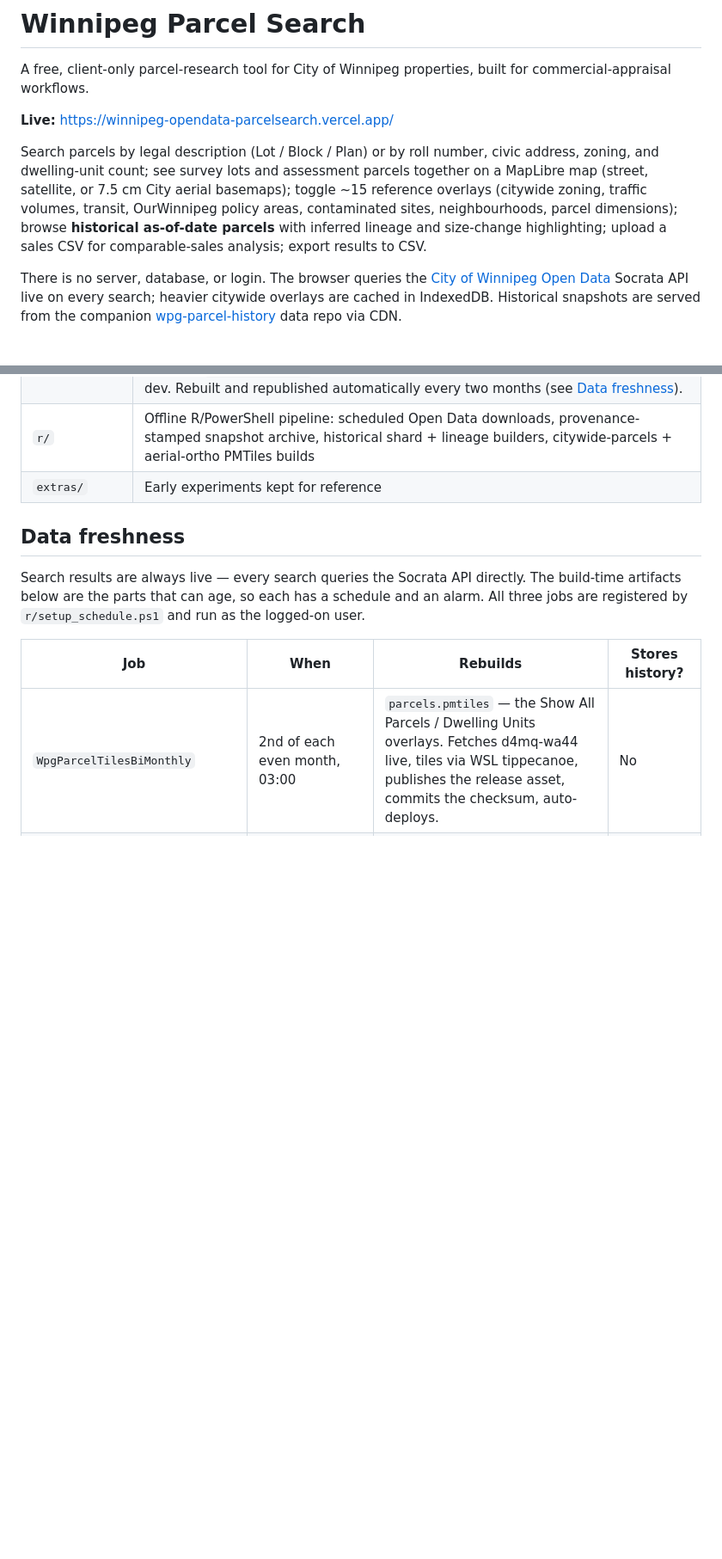
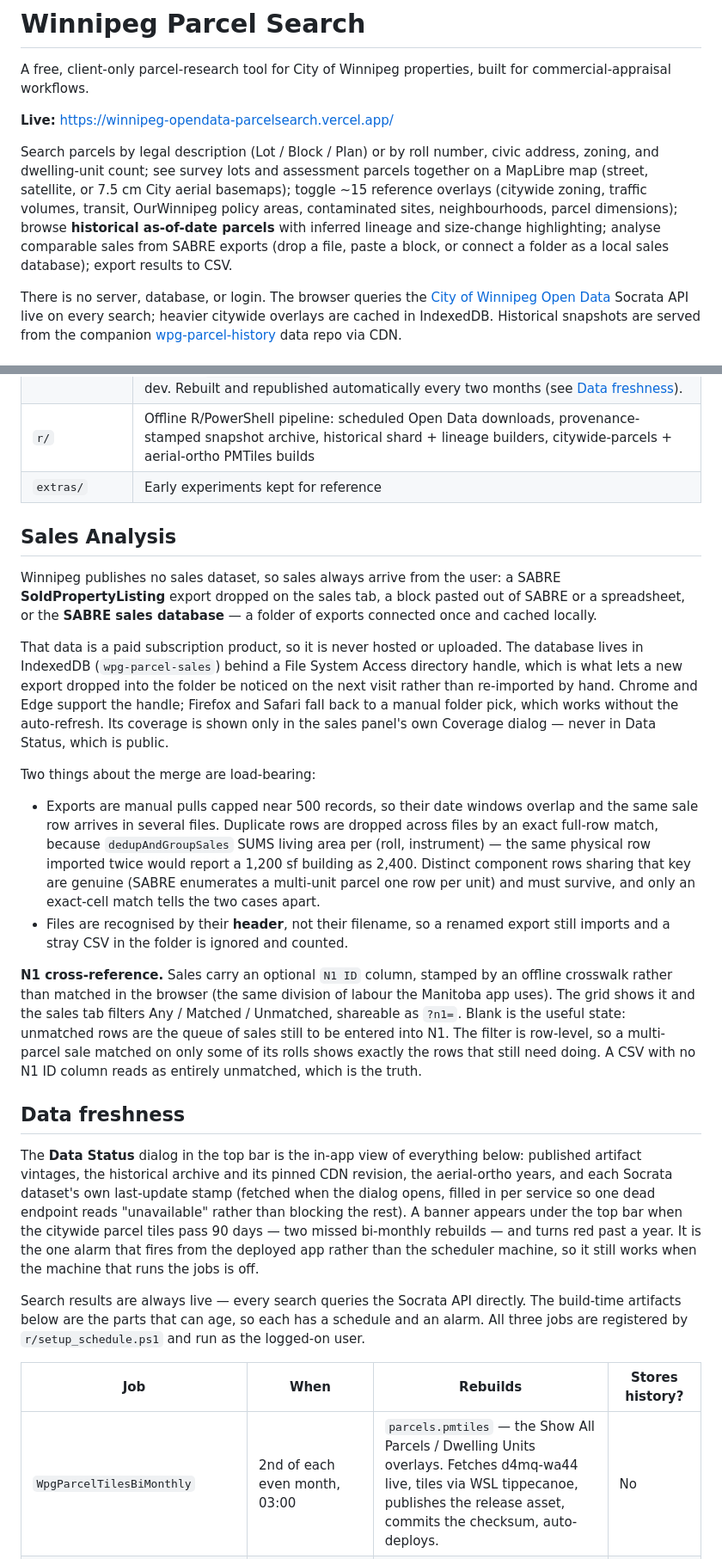
Before and after one commit to jayschellenberg/winnipeg-opendata-parcelsearch, a Markdown page: README.md, 2 parts joined by grey strips. Shown at 86% size. Drawn GitHub-style; blank space fills up the shorter version.

Commit message:
docs: cover the sales surface and the Data Status dialog
README described a sales tab that only took a CSV upload, and said
nothing about where sales freshness is visible in the app.

Adds a Sales Analysis section covering the three input paths and the
two things about the SABRE database that are easy to get wrong later:
why duplicate rows are matched on the whole row (living area is summed
per roll+instrument, so a re-imported row would double a building) and
why files are recognised by header rather than filename. Records the
N1 division of labour too — the crosswalk is offline, the app only
consumes the column — since that is the question a future session will
ask first.

Data freshness now opens with the in-app view, and notes the one
property that makes the banner worth having: it fires from the
deployed app, so it still works when the scheduler machine is off.

The 2026-08-06 handoff gets a dated note saying which of its
MB-parity gaps this closed (date presets) and which remain, so the
list is not re-worked from scratch.

Co-Authored-By: Claude Opus 5 <noreply@anthropic.com>

```diff
--- a/README.md
+++ b/README.md
@@ -10,8 +10,9 @@ civic address, zoning, and dwelling-unit count; see survey lots and assessment
 parcels together on a MapLibre map (street, satellite, or 7.5 cm City aerial basemaps); toggle ~15 reference overlays (citywide
 zoning, traffic volumes, transit, OurWinnipeg policy areas, contaminated
 sites, neighbourhoods, parcel dimensions); browse **historical as-of-date
-parcels** with inferred lineage and size-change highlighting; upload a sales
-CSV for comparable-sales analysis; export results to CSV.
+parcels** with inferred lineage and size-change highlighting; analyse
+comparable sales from SABRE exports (drop a file, paste a block, or connect a
+folder as a local sales database); export results to CSV.
 
 There is no server, database, or login. The browser queries the
 [City of Winnipeg Open Data](https://data.winnipeg.ca) Socrata API live on
@@ -44,7 +45,54 @@ Deploys are automatic: every push to `main` rebuilds on Vercel
 | `r/` | Offline R/PowerShell pipeline: scheduled Open Data downloads, provenance-stamped snapshot archive, historical shard + lineage builders, citywide-parcels + aerial-ortho PMTiles builds |
 | `extras/` | Early experiments kept for reference |
 
+## Sales Analysis
+
+Winnipeg publishes no sales dataset, so sales always arrive from the user: a
+SABRE **SoldPropertyListing** export dropped on the sales tab, a block pasted
+out of SABRE or a spreadsheet, or the **SABRE sales database** — a folder of
+exports connected once and cached locally.
+
+That data is a paid subscription product, so it is never hosted or uploaded.
+The database lives in IndexedDB (`wpg-parcel-sales`) behind a File System
+Access directory handle, which is what lets a new export dropped into the
+folder be noticed on the next visit rather than re-imported by hand. Chrome
+and Edge support the handle; Firefox and Safari fall back to a manual folder
+pick, which works without the auto-refresh. Its coverage is shown only in the
+sales panel's own Coverage dialog — never in Data Status, which is public.
+
+Two things about the merge are load-bearing:
+
+- Exports are manual pulls capped near 500 records, so their date windows
+  overlap and the same sale row arrives in several files. Duplicate rows are
+  dropped across files by an exact full-row match, because
+  `dedupAndGroupSales` SUMS living area per (roll, instrument) — the same
+  physical row imported twice would report a 1,200 sf building as 2,400.
+  Distinct component rows sharing that key are genuine (SABRE enumerates a
+  multi-unit parcel one row per unit) and must survive, and only an
+  exact-cell match tells the two cases apart.
+- Files are recognised by their **header**, not their filename, so a renamed
+  export still imports and a stray CSV in the folder is ignored and counted.
+
+**N1 cross-reference.** Sales carry an optional `N1 ID` column, stamped by an
+offline crosswalk rather than matched in the browser (the same division of
+labour the Manitoba app uses). The grid shows it and the sales tab filters
+Any / Matched / Unmatched, shareable as `?n1=`. Blank is the useful state:
+unmatched rows are the queue of sales still to be entered into N1. The filter
+is row-level, so a multi-parcel sale matched on only some of its rolls shows
+exactly the rows that still need doing. A CSV with no N1 ID column reads as
+entirely unmatched, which is the truth.
+
 ## Data freshness
+
+The **Data Status** dialog in the top bar is the in-app view of everything
+below: published artifact vintages, the historical archive and its pinned
+CDN revision, the aerial-ortho years, and each Socrata dataset's own
+last-update stamp (fetched when the dialog opens, filled in per service so
+one dead endpoint reads "unavailable" rather than blocking the rest). A
+banner appears under the top bar when the citywide parcel tiles pass 90 days
+— two missed bi-monthly rebuilds — and turns red past a year. It is the one
+alarm that fires from the deployed app rather than the scheduler machine, so
+it still works when the machine that runs the jobs is off.
 
 Search results are always live — every search queries the Socrata API
 directly. The build-time artifacts below are the parts that can age, so each
```
Also changed, not shown: SESSION-HANDOFF-2026-08-06.md (+13 -0 lines).
